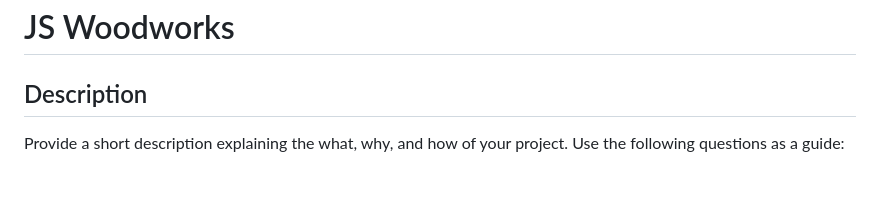
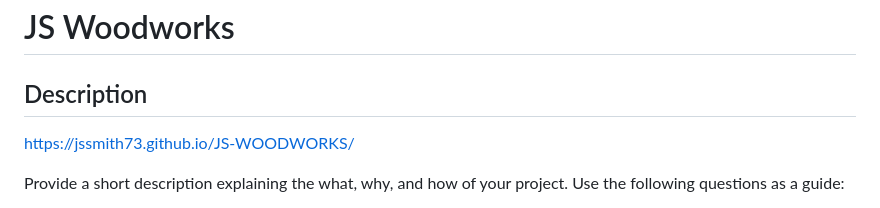
Before and after one commit to jssmith73/JS-WOODWORKS, a Markdown page: README.md, the part around the change. GitHub-like rendering; blank space fills up the shorter version.

```diff
--- a/README.md
+++ b/README.md
@@ -1,6 +1,8 @@
 # JS Woodworks
 
 ## Description
+
+https://jssmith73.github.io/JS-WOODWORKS/
 
 Provide a short description explaining the what, why, and how of your project. Use the following questions as a guide:
 
```
